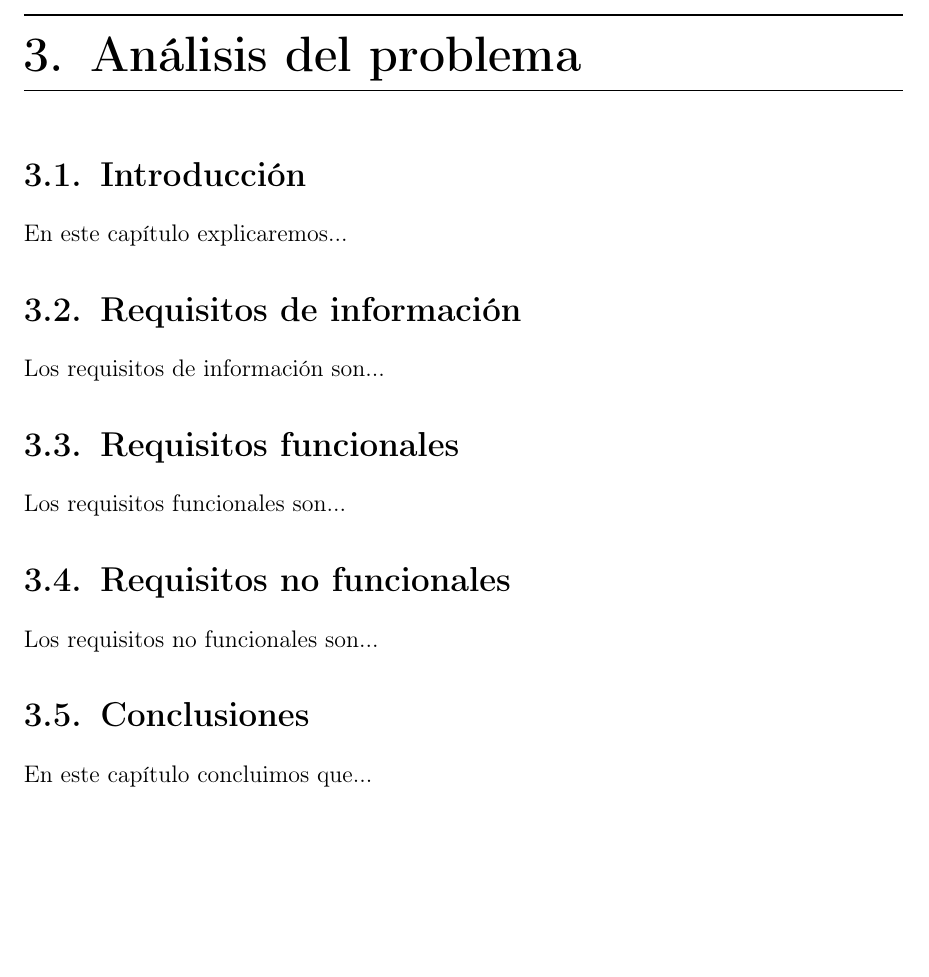
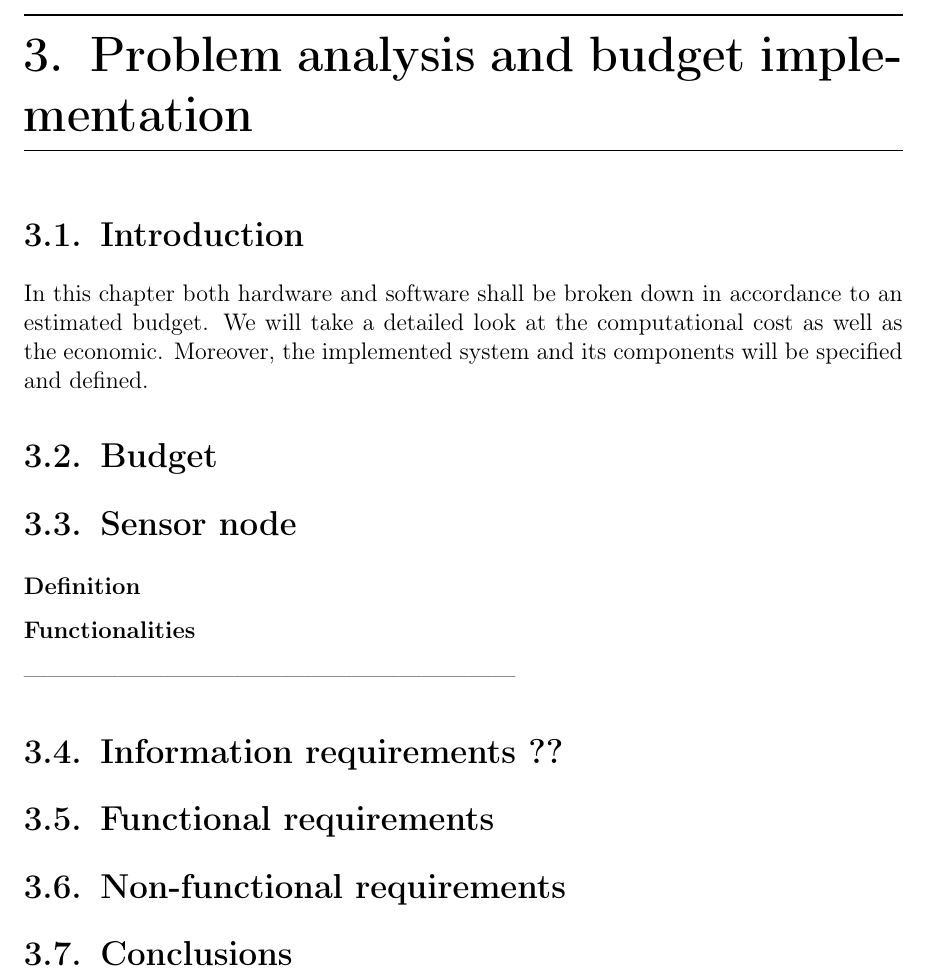
Before and after one commit to beagaliana/tfg, a LaTeX thesis (TFG.tex, which reads sections/03_Analisis.tex): part of page 12 of 20, cut at the place of the change, the shorter picture padded with empty space. Compiled offline with pdfLaTeX.

Commit message:
Add sections translated into English

```diff
--- a/sections/03_Analisis.tex
+++ b/sections/03_Analisis.tex
@@ -1,16 +1,18 @@
-\chapter{Análisis del problema}\label{cap:analisis}
+\chapter{Problem analysis and budget implementation}\label{cap:analisis}
 
-\section{Introducción}
-En este capítulo explicaremos...
+\section{Introduction}
+In this chapter both hardware and software shall be broken down in accordance to an estimated budget. We will take a detailed look at the computational cost as well as the economic. Moreover, the implemented system and its components will be specified and defined.
 
-\section{Requisitos de información}
-Los requisitos de información son...
+\section{Budget}
 
-\section{Requisitos funcionales}
-Los requisitos funcionales son...
+\section{Sensor node}
+\subsubsection{Definition}
+\subsubsection{Functionalities}
+---------------------------------------------------------------
+\section{Information requirements ??}
 
-\section{Requisitos no funcionales}
-Los requisitos no funcionales son...
+\section{Functional requirements}
 
-\section{Conclusiones}
-En este capítulo concluimos que...
+\section{Non-functional requirements}
+
+\section{Conclusions}
```
Also changed, not shown: TFG.bbl (added), 1 other file.
